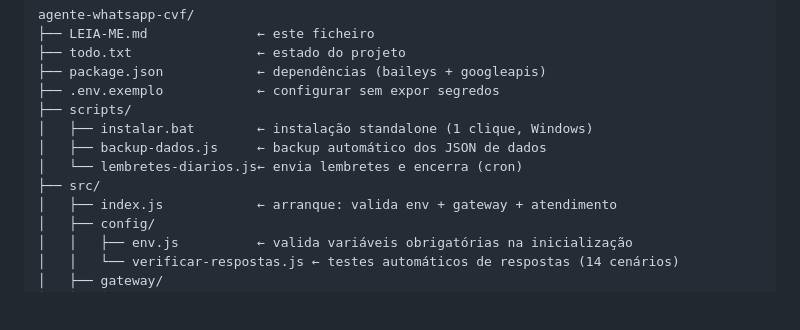
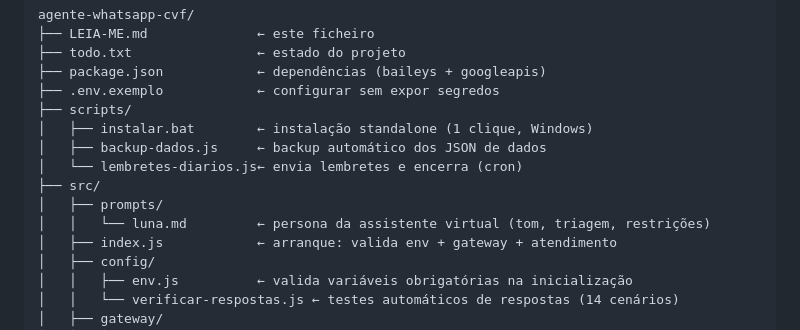
Before and after one commit to cvfebres-netizen/pica, a Markdown page: agente-whatsapp-cvf/LEIA-ME.md, the part around the change. Rendered like a GitHub page; blank space fills up the shorter version.

Commit message:
feat: adicionar prompt da persona Luna
- src/prompts/luna.md: persona da assistente virtual com tom acolhedor,
  profissional e direto em PT-PT. Inclui triagem em 3 passos (urgências,
  sintomas ligeiros, serviços/administrativo) e restrições críticas (sem
  dosagens, sem diagnósticos, transferência para humano em pânico/agressividade).
- LEIA-ME.md: atualizada estrutura de pastas com pasta prompts/

```diff
--- a/agente-whatsapp-cvf/LEIA-ME.md
+++ b/agente-whatsapp-cvf/LEIA-ME.md
@@ -49,6 +49,8 @@ agente-whatsapp-cvf/
 │   ├── backup-dados.js     ← backup automático dos JSON de dados
 │   └── lembretes-diarios.js← envia lembretes e encerra (cron)
 ├── src/
+│   ├── prompts/
+│   │   └── luna.md         ← persona da assistente virtual (tom, triagem, restrições)
 │   ├── index.js            ← arranque: valida env + gateway + atendimento
 │   ├── config/
 │   │   ├── env.js          ← valida variáveis obrigatórias na inicialização
```
Also changed, not shown: 1 other file.
